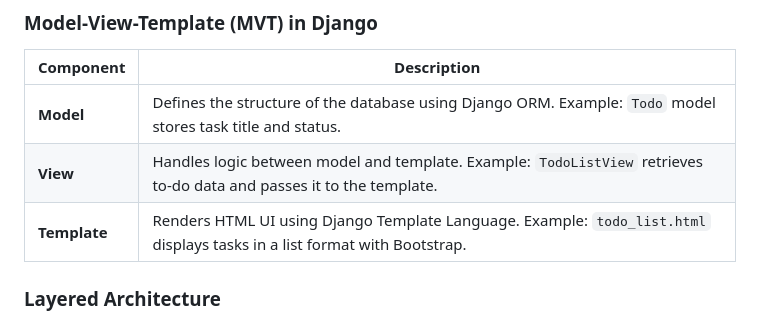
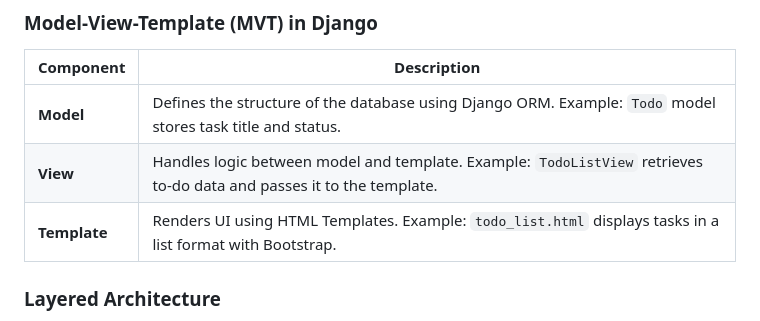
Before and after one commit to vincecarter420/Todoo, a Markdown page: README.md, the part around the change. GitHub-like rendering.

```diff
--- a/README.md
+++ b/README.md
@@ -99,7 +99,7 @@ python manage.py runserver
 |----------|-------------|
 | **Model** | Defines the structure of the database using Django ORM. Example: `Todo` model stores task title and status. |
 | **View** | Handles logic between model and template. Example: `TodoListView` retrieves to-do data and passes it to the template. |
-| **Template** | Renders HTML UI using Django Template Language. Example: `todo_list.html` displays tasks in a list format with Bootstrap. |
+| **Template** | Renders UI using HTML Templates. Example: `todo_list.html` displays tasks in a list format with Bootstrap. |
 
 
 ### Layered Architecture
```
